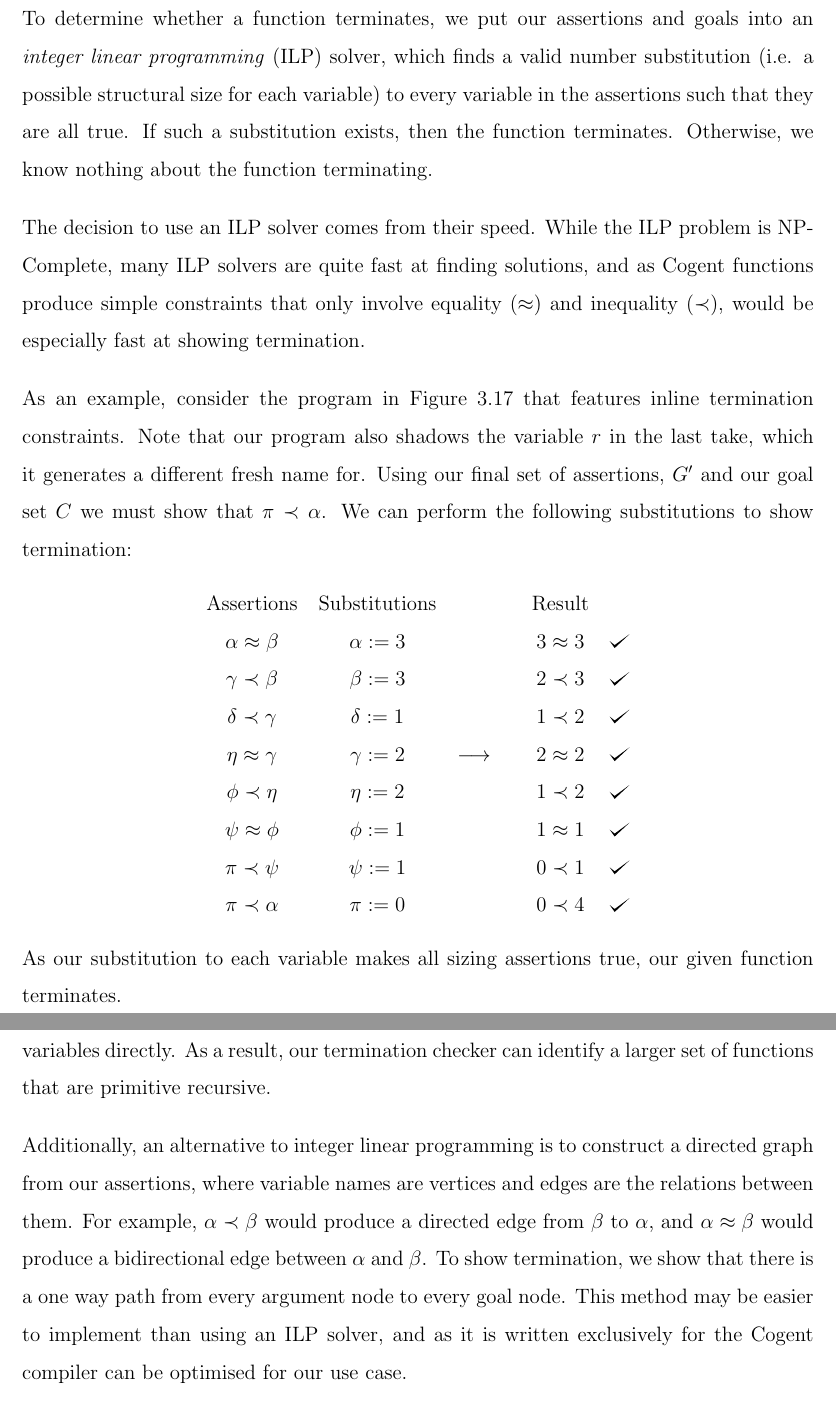
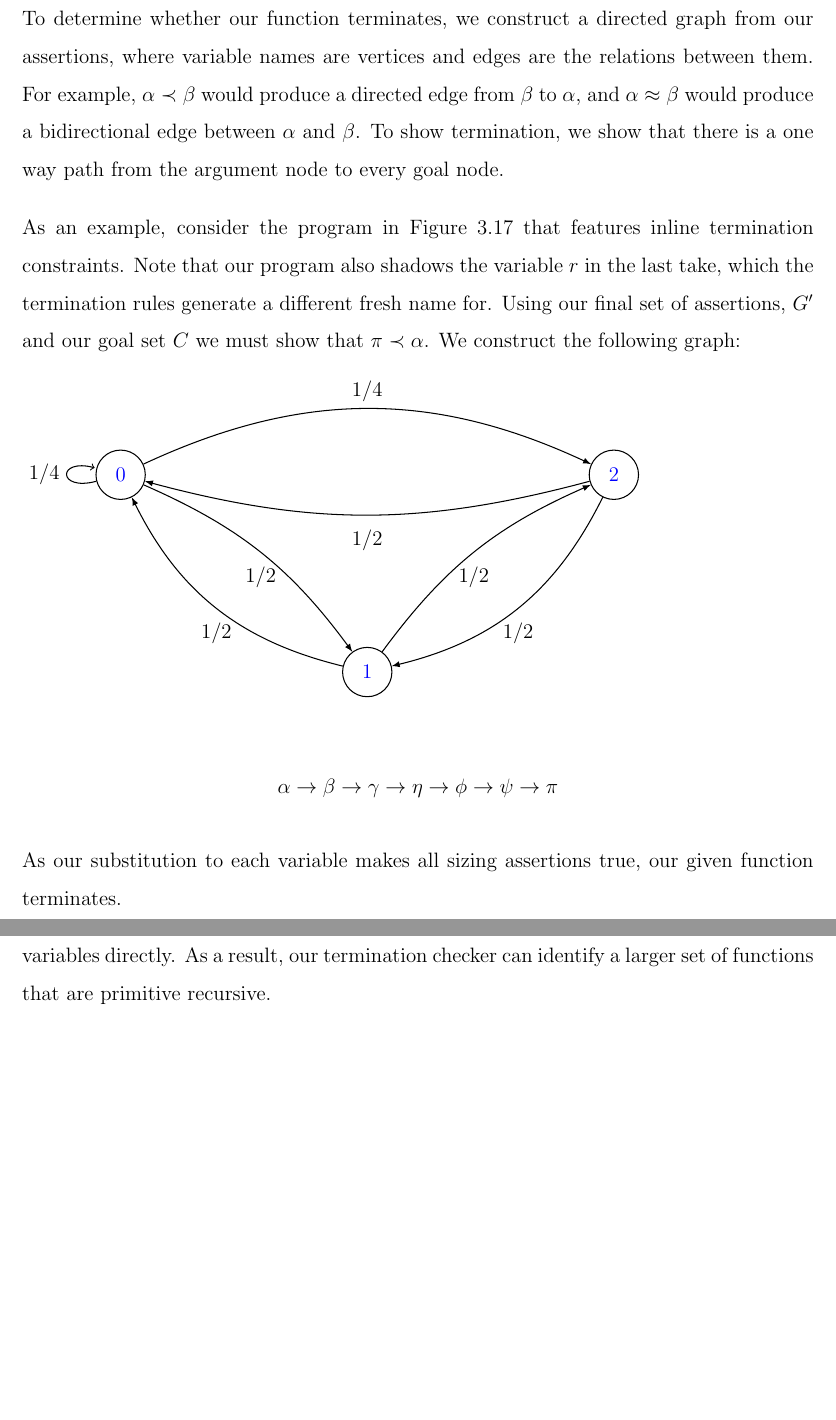
Before and after one commit to emmet-m/thesis, a LaTeX thesis (deliverables/C/paper/thesis.tex, which reads deliverables/C/paper/definitions.tex, deliverables/C/paper/proposal.tex): two parts of pages 35 and 36 of 39, joined at a grey line, cut at the place of the change, the shorter picture padded with empty space. Compiled offline with pdfLaTeX.

Commit message:
Middle of writing graph

```diff
--- a/deliverables/C/paper/definitions.tex
+++ b/deliverables/C/paper/definitions.tex
@@ -82,6 +82,7 @@
 
 % A tick symbol, from https://tex.stackexchange.com/questions/132783/how-to-write-checkmark-in-latex
 \usepackage{tikz}
+\usetikzlibrary {positioning}
 \def\checkmark{\tikz\fill[scale=0.4](0,.35) -- (.25,0) -- (1,.7) -- (.25,.15) -- cycle;}
 
 %%%% Maths
--- a/deliverables/C/paper/proposal.tex
+++ b/deliverables/C/paper/proposal.tex
@@ -757,39 +758,42 @@ not be as complete as it possibly could, it allows us to use our assertions to p
 
 \FloatBarrier
 
-To determine whether a function terminates, we put our assertions and goals into an
-\textit{integer linear programming} (ILP) solver, which finds a valid number
-substitution (i.e. a possible structural size for each variable) to every
-variable in the assertions such that they are all true. If such a substitution exists,
-then the function terminates. Otherwise, we know nothing about the function terminating.
-
-The decision to use an ILP solver comes from their speed. While the ILP
-problem is NP-Complete, many ILP solvers are quite fast at finding
-solutions, and as Cogent functions produce simple constraints
-that only involve equality ($\teq$) and inequality ($\tlt$),
-would be especially fast at showing termination.
+To determine whether our function terminates, we construct a directed graph from
+our assertions, where variable names are vertices and edges are the relations
+between them. For example, $\alpha \tlt \beta$ would produce a directed edge from
+$\beta$ to $\alpha$, and $\alpha \teq \beta$ would produce a bidirectional edge between
+$\alpha$ and $\beta$. To show termination, we show that there is a one way path
+from the argument node to every goal node.
 
 As an example, consider the program in \autoref{fig:exampletermination} that
 features inline termination constraints. Note that our program also shadows
-the variable $r$ in the last take, which it generates a different fresh name
-for. Using our final set of assertions,
+the variable $r$ in the last take, which the termination
+rules generate a different fresh name for. Using our final set of assertions,
 $G'$ and our goal set $C$ we must show that $\pi \tlt \alpha$.
-We can perform the following substitutions to show termination:
+We construct the following graph:
 
-\begin{center}
-    \begin{tabular}{ccccl}
-        Assertions & Substitutions &  & Result & \\
-        $\alpha \teq \beta$  & $\alpha := 3$ && $3 \teq 3$ & \checkmark \\
-        $\gamma \tlt \beta$  & $\beta := 3$  && $2 \tlt 3$ & \checkmark \\
-        $\delta \tlt \gamma$ & $\delta := 1$ && $1 \tlt 2$ & \checkmark \\
-        $\eta \teq \gamma$   & $\gamma := 2$
-            & $\longrightarrow$\hspace{1em} & $2 \teq 2$   & \checkmark  \\
-        $\phi \tlt \eta$     & $\eta := 2$   && $1 \tlt 2$ & \checkmark  \\
-        $\psi \teq \phi$     & $\phi := 1$   && $1 \teq 1$ & \checkmark \\
-        $\pi \tlt \psi$      & $\psi := 1$   && $0 \tlt 1$ & \checkmark \\
-        $\pi \tlt \alpha$    & $\pi  := 0$   && $0 \tlt 4$ & \checkmark
-    \end{tabular}
-\end{center}
+\begin {tikzpicture}[-latex ,auto ,node distance =4 cm and 5cm ,on grid ,
+    semithick,
+    state/.style ={circle ,top color =white , bottom color = white,
+            draw,black, text=blue , minimum width =1 cm}]
+    \node[state] (C)
+    {$1$};
+    \node[state] (A) [above left=of C] {$0$};
+    \node[state] (B) [above right =of C] {$2$};
+    \path (A) edge [loop left] node[left] {$1/4$} (A);
+    \path (C) edge [bend left =25] node[below =0.15 cm] {$1/2$} (A);
+    \path (A) edge [bend right = -15] node[below =0.15 cm] {$1/2$} (C);
+    \path (A) edge [bend left =25] node[above] {$1/4$} (B);
+    \path (B) edge [bend left =15] node[below =0.15 cm] {$1/2$} (A);
+    \path (C) edge [bend left =15] node[below =0.15 cm] {$1/2$} (B);
+    \path (B) edge [bend right = -25] node[below =0.15 cm] {$1/2$} (C);
+\end{tikzpicture}
+
+\[
+    \alpha \rightarrow \beta \rightarrow \gamma \rightarrow
+    \eta   \rightarrow \phi  \rightarrow \psi   \rightarrow
+    \pi
+\]
 
 As our substitution to each variable makes all sizing assertions true,
 our given function terminates.
@@ -813,15 +817,6 @@ the LHS of the assertion, leaving $x - 2 \teq y$.
 Not only does this allow us to use this assertion, but we can still use integer linear programming to
 solve the series of equations produced, provided all assertions still reference variables directly.
 As a result, our termination checker can identify a larger set of functions that are primitive recursive.
-
-Additionally, an alternative to integer linear programming is to construct a directed graph from
-our assertions, where variable names are vertices and edges are the relations
-between them. For example, $\alpha \tlt \beta$ would produce a directed edge from $\beta$ to
-$\alpha$, and $\alpha \teq \beta$ would produce a bidirectional edge between $\alpha$ and $\beta$.
-To show termination, we show that there is a one way path from every argument node to every
-goal node. This method may be easier to implement than using an ILP solver,
-and as it is written exclusively for the Cogent compiler can be optimised
-for our use case.
 
 Unfortunately, Cogent integer literals \textsc{U8}, \textsc{U16}, \textsc{U32} and
 \textsf{U64} are not structural types, and hence recursion on integers
```
Also changed, not shown: deliverables/C/paper/proposal.tex (5 more changed lines).
